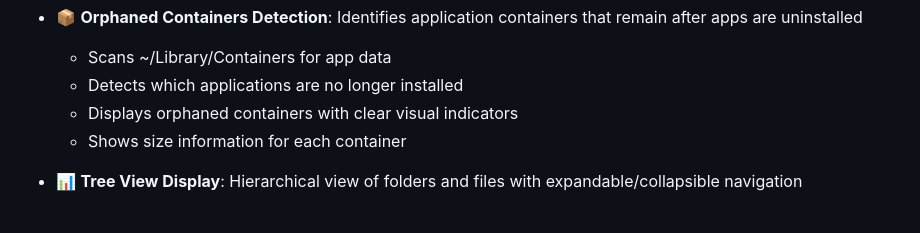
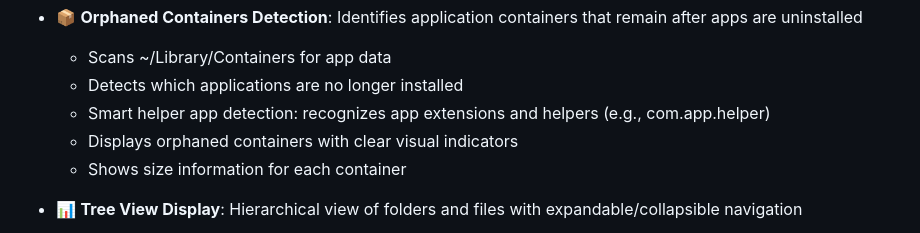
Before and after one commit to xabre/void-kit, a Markdown page: README.md, the part around the change. GitHub-like rendering.

Commit message:
Update documentation to explain helper app detection logic
Co-authored-by: xabre <6204446+xabre@users.noreply.github.com>

```diff
--- a/README.md
+++ b/README.md
@@ -20,6 +20,7 @@ VoidKit is a macOS application designed to help you understand what's taking up
 - 📦 **Orphaned Containers Detection**: Identifies application containers that remain after apps are uninstalled
   - Scans ~/Library/Containers for app data
   - Detects which applications are no longer installed
+  - Smart helper app detection: recognizes app extensions and helpers (e.g., com.app.helper)
   - Displays orphaned containers with clear visual indicators
   - Shows size information for each container
 
```
Also changed, not shown: VoidKit/ORPHANED_CONTAINERS_FEATURE.md (+25 -6 lines).
